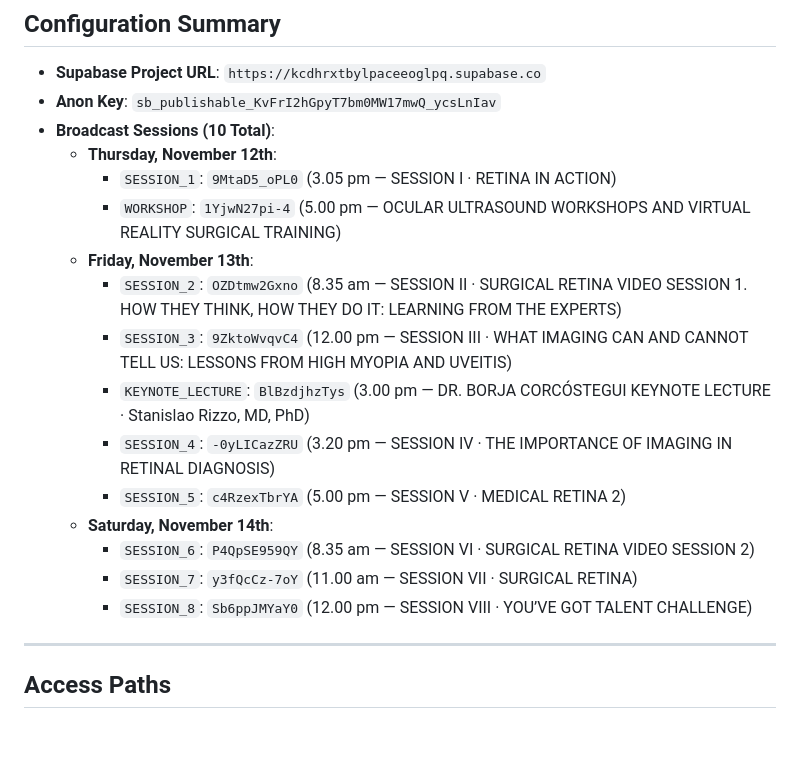
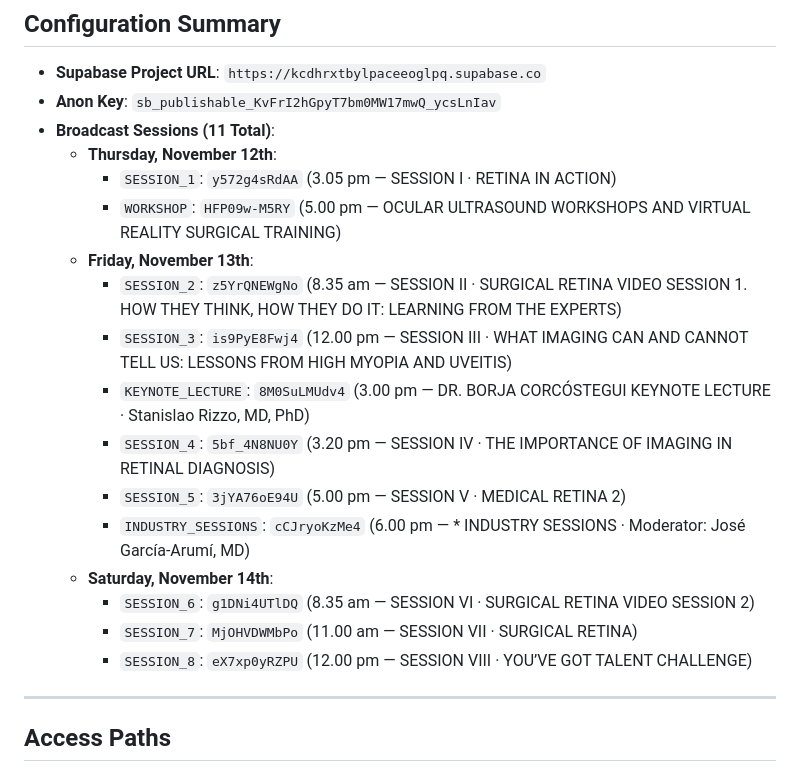
Before and after one commit to alxcouto/EVENTOS-IMO, a Markdown page: 26-11-12_TIR26/00-index.md, the part around the change. Rendered like a GitHub page; blank space fills up the shorter version.

Commit message:
docs(TIR26): update 00-index.md with 11 sessions and new broadcast IDs

```diff
--- a/26-11-12_TIR26/00-index.md
+++ b/26-11-12_TIR26/00-index.md
@@ -26,20 +26,21 @@ Index of files created and configured for the **TIR 2026 · Trends in Retina (6t
 
 - **Supabase Project URL**: `https://kcdhrxtbylpaceeoglpq.supabase.co`
 - **Anon Key**: `sb_publishable_KvFrI2hGpyT7bm0MW17mwQ_ycsLnIav`
-- **Broadcast Sessions (10 Total)**:
+- **Broadcast Sessions (11 Total)**:
   - **Thursday, November 12th**:
-    - `SESSION_1`: `9MtaD5_oPL0` (3.05 pm — SESSION I · RETINA IN ACTION)
-    - `WORKSHOP`: `1YjwN27pi-4` (5.00 pm — OCULAR ULTRASOUND WORKSHOPS AND VIRTUAL REALITY SURGICAL TRAINING)
+    - `SESSION_1`: `y572g4sRdAA` (3.05 pm — SESSION I · RETINA IN ACTION)
+    - `WORKSHOP`: `HFP09w-M5RY` (5.00 pm — OCULAR ULTRASOUND WORKSHOPS AND VIRTUAL REALITY SURGICAL TRAINING)
   - **Friday, November 13th**:
-    - `SESSION_2`: `OZDtmw2Gxno` (8.35 am — SESSION II · SURGICAL RETINA VIDEO SESSION 1. HOW THEY THINK, HOW THEY DO IT: LEARNING FROM THE EXPERTS)
-    - `SESSION_3`: `9ZktoWvqvC4` (12.00 pm — SESSION III · WHAT IMAGING CAN AND CANNOT TELL US: LESSONS FROM HIGH MYOPIA AND UVEITIS)
-    - `KEYNOTE_LECTURE`: `BlBzdjhzTys` (3.00 pm — DR. BORJA CORCÓSTEGUI KEYNOTE LECTURE · Stanislao Rizzo, MD, PhD)
-    - `SESSION_4`: `-0yLICazZRU` (3.20 pm — SESSION IV · THE IMPORTANCE OF IMAGING IN RETINAL DIAGNOSIS)
-    - `SESSION_5`: `c4RzexTbrYA` (5.00 pm — SESSION V · MEDICAL RETINA 2)
+    - `SESSION_2`: `z5YrQNEWgNo` (8.35 am — SESSION II · SURGICAL RETINA VIDEO SESSION 1. HOW THEY THINK, HOW THEY DO IT: LEARNING FROM THE EXPERTS)
+    - `SESSION_3`: `is9PyE8Fwj4` (12.00 pm — SESSION III · WHAT IMAGING CAN AND CANNOT TELL US: LESSONS FROM HIGH MYOPIA AND UVEITIS)
+    - `KEYNOTE_LECTURE`: `8M0SuLMUdv4` (3.00 pm — DR. BORJA CORCÓSTEGUI KEYNOTE LECTURE · Stanislao Rizzo, MD, PhD)
+    - `SESSION_4`: `5bf_4N8NU0Y` (3.20 pm — SESSION IV · THE IMPORTANCE OF IMAGING IN RETINAL DIAGNOSIS)
+    - `SESSION_5`: `3jYA76oE94U` (5.00 pm — SESSION V · MEDICAL RETINA 2)
+    - `INDUSTRY_SESSIONS`: `cCJryoKzMe4` (6.00 pm — * INDUSTRY SESSIONS · Moderator: José García-Arumí, MD)
   - **Saturday, November 14th**:
-    - `SESSION_6`: `P4QpSE959QY` (8.35 am — SESSION VI · SURGICAL RETINA VIDEO SESSION 2)
-    - `SESSION_7`: `y3fQcCz-7oY` (11.00 am — SESSION VII · SURGICAL RETINA)
-    - `SESSION_8`: `Sb6ppJMYaY0` (12.00 pm — SESSION VIII · YOU’VE GOT TALENT CHALLENGE)
+    - `SESSION_6`: `g1DNi4UTlDQ` (8.35 am — SESSION VI · SURGICAL RETINA VIDEO SESSION 2)
+    - `SESSION_7`: `MjOHVDWMbPo` (11.00 am — SESSION VII · SURGICAL RETINA)
+    - `SESSION_8`: `eX7xp0yRZPU` (12.00 pm — SESSION VIII · YOU’VE GOT TALENT CHALLENGE)
 
 ---
 
```
